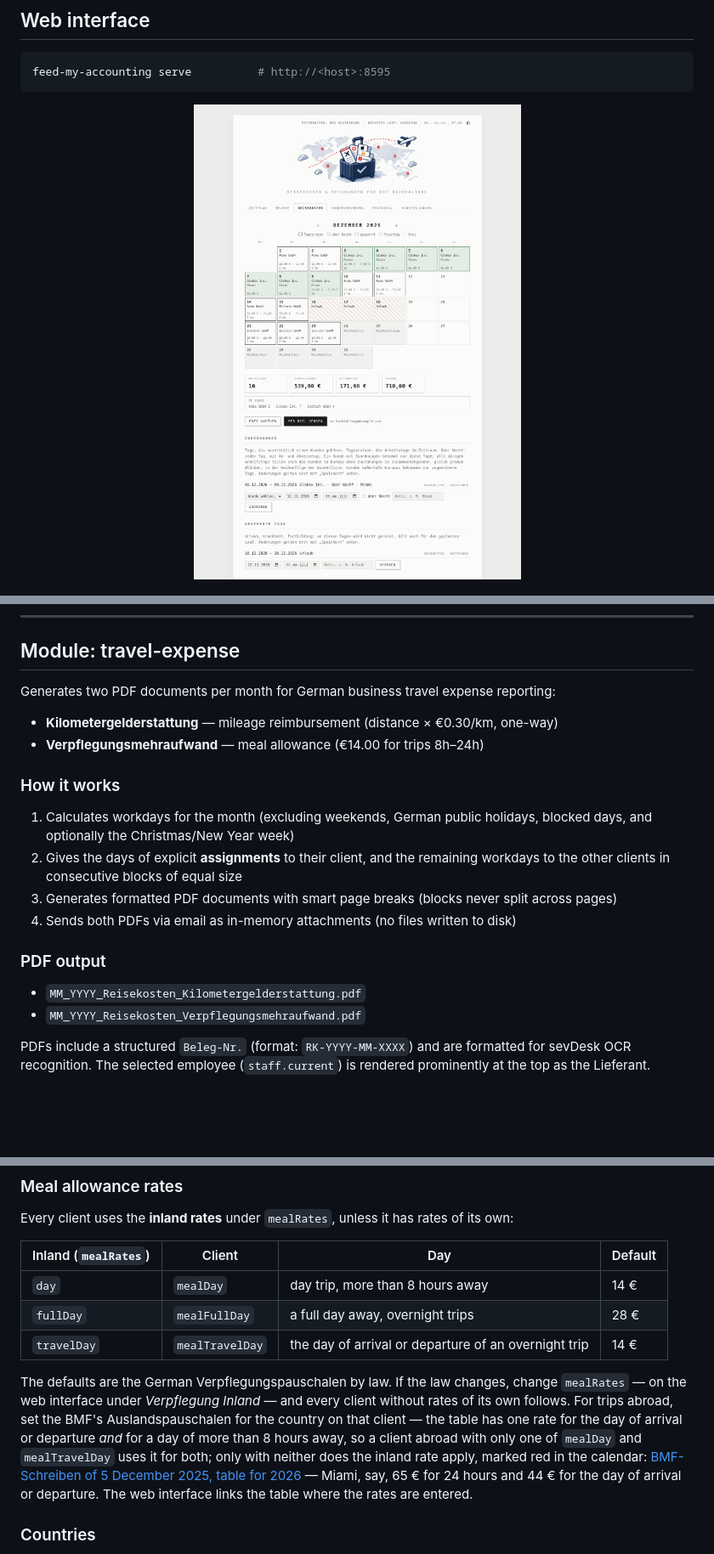
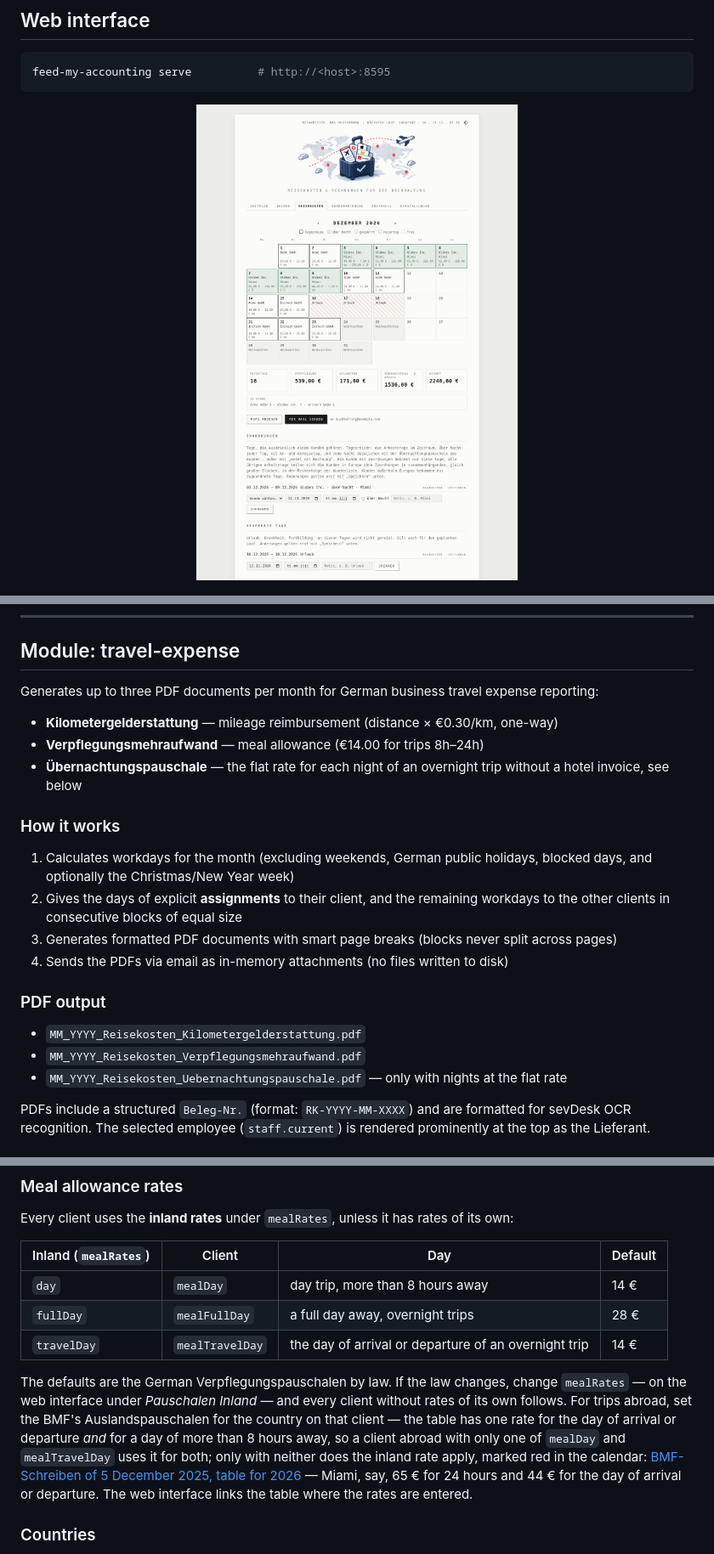
Before and after one commit to rummeyer/feed-my-accounting, a Markdown page: README.md, 3 parts joined by grey strips. Shown at 85% size. Rendered like a GitHub page; pictures changed too: docs/travel.png; blank space fills up the shorter version.

```diff
--- a/README.md
+++ b/README.md
@@ -281,22 +282,24 @@ schedule:                          # optional, run by feed-my-accounting serve
 
 ## Module: travel-expense
 
-Generates two PDF documents per month for German business travel expense reporting:
+Generates up to three PDF documents per month for German business travel expense reporting:
 
 - **Kilometergelderstattung** — mileage reimbursement (distance × €0.30/km, one-way)
 - **Verpflegungsmehraufwand** — meal allowance (€14.00 for trips 8h–24h)
+- **Übernachtungspauschale** — the flat rate for each night of an overnight trip without a hotel invoice, see below
 
 ### How it works
 
 1. Calculates workdays for the month (excluding weekends, German public holidays, blocked days, and optionally the Christmas/New Year week)
 2. Gives the days of explicit **assignments** to their client, and the remaining workdays to the other clients in consecutive blocks of equal size
 3. Generates formatted PDF documents with smart page breaks (blocks never split across pages)
-4. Sends both PDFs via email as in-memory attachments (no files written to disk)
+4. Sends the PDFs via email as in-memory attachments (no files written to disk)
 
 ### PDF output
 
 - `MM_YYYY_Reisekosten_Kilometergelderstattung.pdf`
 - `MM_YYYY_Reisekosten_Verpflegungsmehraufwand.pdf`
+- `MM_YYYY_Reisekosten_Uebernachtungspauschale.pdf` — only with nights at the flat rate
 
 PDFs include a structured `Beleg-Nr.` (format: `RK-YYYY-MM-XXXX`) and are formatted for sevDesk OCR recognition. The selected employee (`staff.current`) is rendered prominently at the top as the Lieferant.
 
@@ -339,7 +342,7 @@ Every client uses the **inland rates** under `mealRates`, unless it has rates of
 | `fullDay` | `mealFullDay` | a full day away, overnight trips | 28 € |
 | `travelDay` | `mealTravelDay` | the day of arrival or departure of an overnight trip | 14 € |
 
-The defaults are the German Verpflegungspauschalen by law. If the law changes, change `mealRates` — on the web interface under *Verpflegung Inland* — and every client without rates of its own follows. For trips abroad, set the BMF's Auslandspauschalen for the country on that client — the table has one rate for the day of arrival or departure *and* for a day of more than 8 hours away, so a client abroad with only one of `mealDay` and `mealTravelDay` uses it for both; only with neither does the inland rate apply, marked red in the calendar: [BMF-Schreiben of 5 December 2025, table for 2026](https://www.bundesfinanzministerium.de/Content/DE/Downloads/BMF_Schreiben/Steuerarten/Lohnsteuer/2025-12-05-steuerliche-behandlung-reisekosten-2026.html) — Miami, say, 65 € for 24 hours and 44 € for the day of arrival or departure. The web interface links the table where the rates are entered.
+The defaults are the German Verpflegungspauschalen by law. If the law changes, change `mealRates` — on the web interface under *Pauschalen Inland* — and every client without rates of its own follows. For trips abroad, set the BMF's Auslandspauschalen for the country on that client — the table has one rate for the day of arrival or departure *and* for a day of more than 8 hours away, so a client abroad with only one of `mealDay` and `mealTravelDay` uses it for both; only with neither does the inland rate apply, marked red in the calendar: [BMF-Schreiben of 5 December 2025, table for 2026](https://www.bundesfinanzministerium.de/Content/DE/Downloads/BMF_Schreiben/Steuerarten/Lohnsteuer/2025-12-05-steuerliche-behandlung-reisekosten-2026.html) — Miami, say, 65 € for 24 hours and 44 € for the day of arrival or departure. The web interface links the table where the rates are entered.
 
 ### Countries
 
```
Also changed, not shown: other parts of README.md (+8 -1 lines), CHANGELOG.md (+17 -1 lines), docs/settings.png, docs/travel-dark.png, 9 other files.
